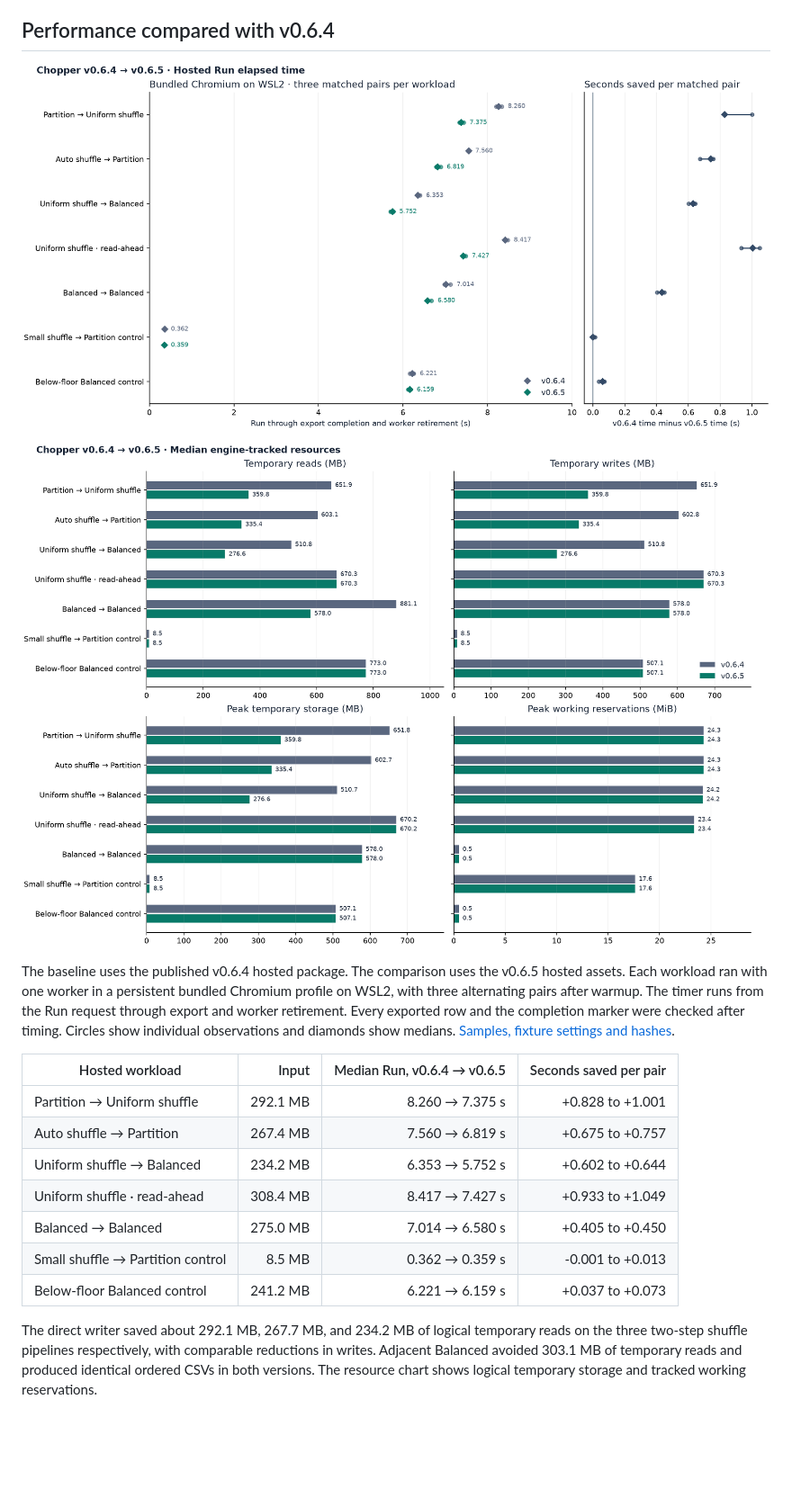
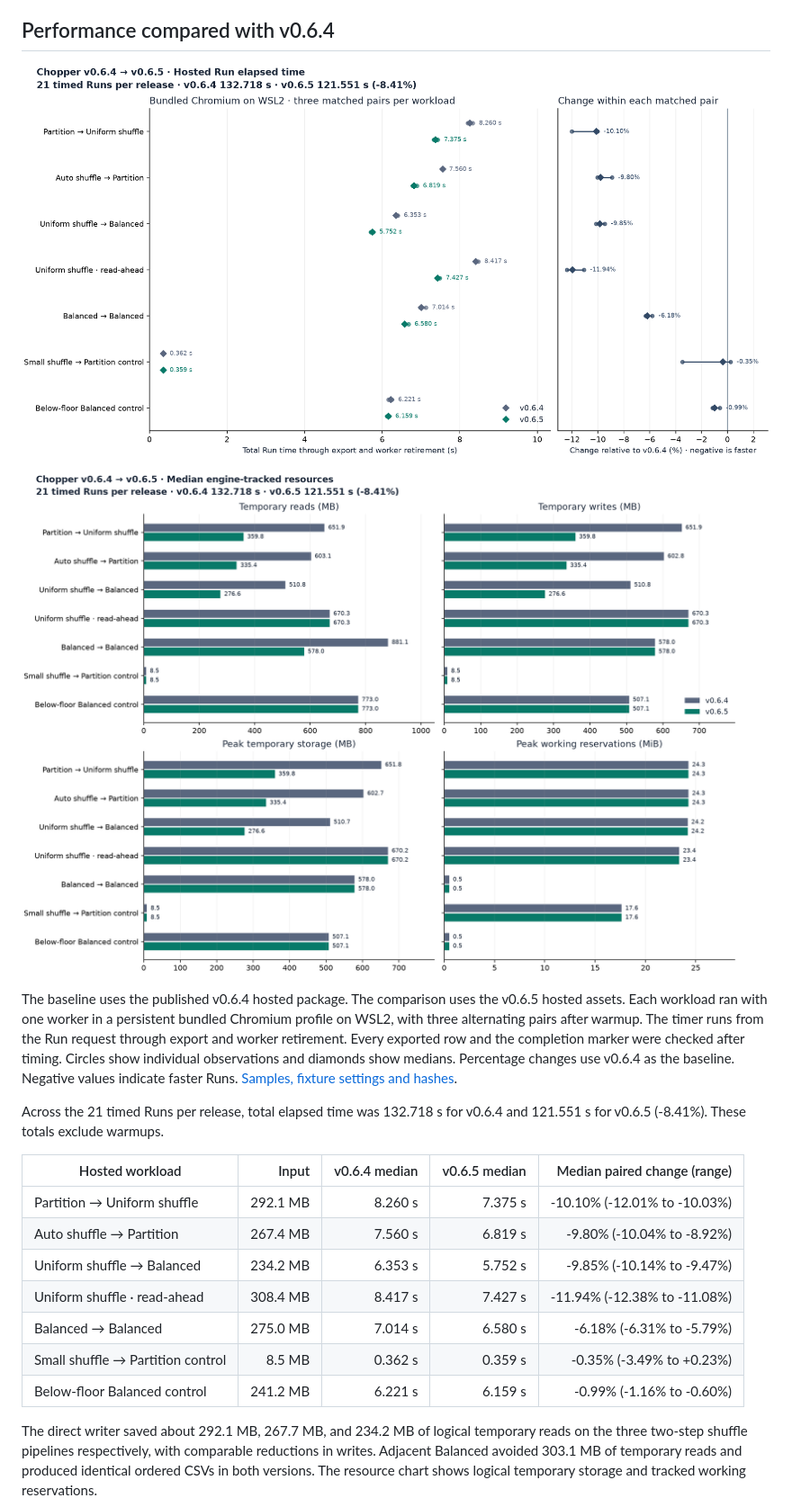
Before and after one commit to jsmatfess/chopper, a Markdown page: docs/releases/0.6.5.md, the part around one of its changes. Shown at 90% size. GitHub-like rendering; pictures changed too: docs/releases/0.6.5-performance-elapsed.png, docs/releases/0.6.5-performance-resources.png; blank space fills up the shorter version.

```diff
--- a/docs/releases/0.6.5.md
+++ b/docs/releases/0.6.5.md
@@ -16,18 +16,22 @@ the v0.6.5 hosted assets. Each workload ran with one worker in a persistent
 bundled Chromium profile on WSL2, with three alternating pairs after warmup.
 The timer runs from the Run request through export and worker retirement.
 Every exported row and the completion marker were checked after timing.
-Circles show individual observations and diamonds show medians.
+Circles show individual observations and diamonds show medians. Percentage
+changes use v0.6.4 as the baseline. Negative values indicate faster Runs.
 [Samples, fixture settings and hashes](../benchmarks/0.6.5-performance-data.json).
 
-| Hosted workload | Input | Median Run, v0.6.4 → v0.6.5 | Seconds saved per pair |
-| --- | ---: | ---: | ---: |
-| Partition → Uniform shuffle | 292.1 MB | 8.260 → 7.375 s | +0.828 to +1.001 |
-| Auto shuffle → Partition | 267.4 MB | 7.560 → 6.819 s | +0.675 to +0.757 |
-| Uniform shuffle → Balanced | 234.2 MB | 6.353 → 5.752 s | +0.602 to +0.644 |
-| Uniform shuffle · read-ahead | 308.4 MB | 8.417 → 7.427 s | +0.933 to +1.049 |
-| Balanced → Balanced | 275.0 MB | 7.014 → 6.580 s | +0.405 to +0.450 |
-| Small shuffle → Partition control | 8.5 MB | 0.362 → 0.359 s | -0.001 to +0.013 |
-| Below-floor Balanced control | 241.2 MB | 6.221 → 6.159 s | +0.037 to +0.073 |
+Across the 21 timed Runs per release, total elapsed time was 132.718 s for
+v0.6.4 and 121.551 s for v0.6.5 (-8.41%). These totals exclude warmups.
+
+| Hosted workload | Input | v0.6.4 median | v0.6.5 median | Median paired change (range) |
+| --- | ---: | ---: | ---: | ---: |
+| Partition → Uniform shuffle | 292.1 MB | 8.260 s | 7.375 s | -10.10% (-12.01% to -10.03%) |
+| Auto shuffle → Partition | 267.4 MB | 7.560 s | 6.819 s | -9.80% (-10.04% to -8.92%) |
+| Uniform shuffle → Balanced | 234.2 MB | 6.353 s | 5.752 s | -9.85% (-10.14% to -9.47%) |
+| Uniform shuffle · read-ahead | 308.4 MB | 8.417 s | 7.427 s | -11.94% (-12.38% to -11.08%) |
+| Balanced → Balanced | 275.0 MB | 7.014 s | 6.580 s | -6.18% (-6.31% to -5.79%) |
+| Small shuffle → Partition control | 8.5 MB | 0.362 s | 0.359 s | -0.35% (-3.49% to +0.23%) |
+| Below-floor Balanced control | 241.2 MB | 6.221 s | 6.159 s | -0.99% (-1.16% to -0.60%) |
 
 The direct writer saved about 292.1 MB, 267.7 MB, and
 234.2 MB of logical temporary reads on the three two-step shuffle
```
Also changed, not shown: other parts of docs/releases/0.6.5.md (+1 -1 lines), AGENTS.md (+4 -0 lines), docs/release-packaging.md (+15 -5 lines), 2 other files.
